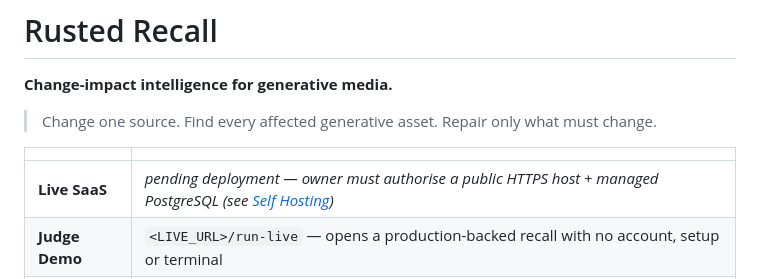
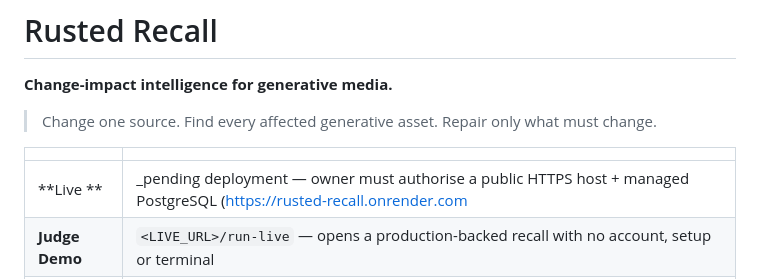
Before and after one commit to azzamsaif1/TraceMind, a Markdown page: README.md, the part around the change. Rendered like a GitHub page.

```diff
--- a/README.md
+++ b/README.md
@@ -6,7 +6,7 @@
 
 | | |
 |---|---|
-| **Live SaaS** | _pending deployment — owner must authorise a public HTTPS host + managed PostgreSQL (see [Self Hosting](#self-hosting))_ |
+| **Live ** | _pending deployment — owner must authorise a public HTTPS host + managed PostgreSQL (https://rusted-recall.onrender.com|
 | **Judge Demo** | `<LIVE_URL>/run-live` — opens a production-backed recall with no account, setup or terminal |
 | **Demo Video** | _pending recording (owner)_ |
 
```
